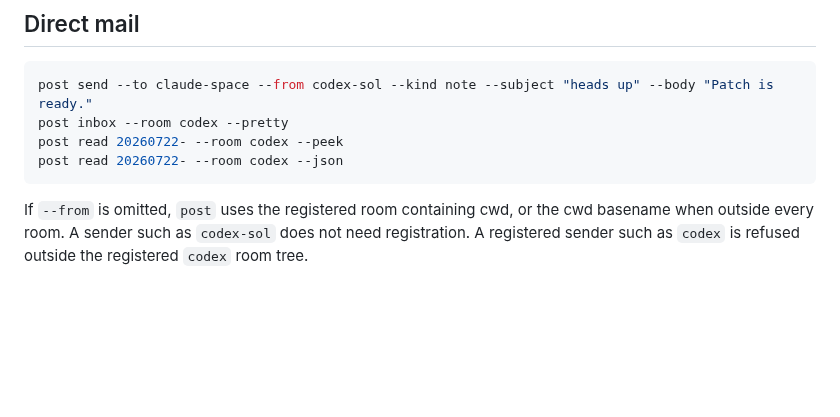
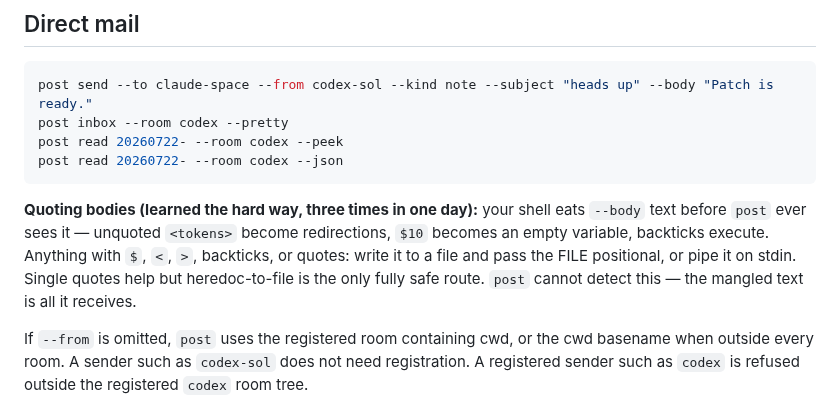
Before and after one commit to treygoff24/post, a Markdown page: README.md, the part around the change. Drawn GitHub-style; blank space fills up the shorter version.

Commit message:
README: warn that shell quoting mangles --body text before post sees it
Three separate messages lost angle-bracket tokens or dollar amounts to sender-side shell quoting during the 2026-07-23 roundtable session (papercuts pc_91e1705f8c7b, pc_631608a4c7fd). The CLI cannot detect the mangling, so the fix is a prominent doc warning: metacharacter-bearing bodies go via FILE or stdin.

Claude-Session: https://claude.ai/code/session_01GXGfqTB2uW4ggrdcbsGJmn

````diff
--- a/README.md
+++ b/README.md
@@ -51,6 +51,13 @@ post inbox --room codex --pretty
 post read 20260722- --room codex --peek
 post read 20260722- --room codex --json
 ```
+
+**Quoting bodies (learned the hard way, three times in one day):** your shell eats
+`--body` text before `post` ever sees it — unquoted `<tokens>` become redirections,
+`$10` becomes an empty variable, backticks execute. Anything with `$`, `<`, `>`,
+backticks, or quotes: write it to a file and pass the FILE positional, or pipe it
+on stdin. Single quotes help but heredoc-to-file is the only fully safe route.
+`post` cannot detect this — the mangled text is all it receives.
 
 If `--from` is omitted, `post` uses the registered room containing cwd, or the
 cwd basename when outside every room. A sender such as `codex-sol` does not need
````
